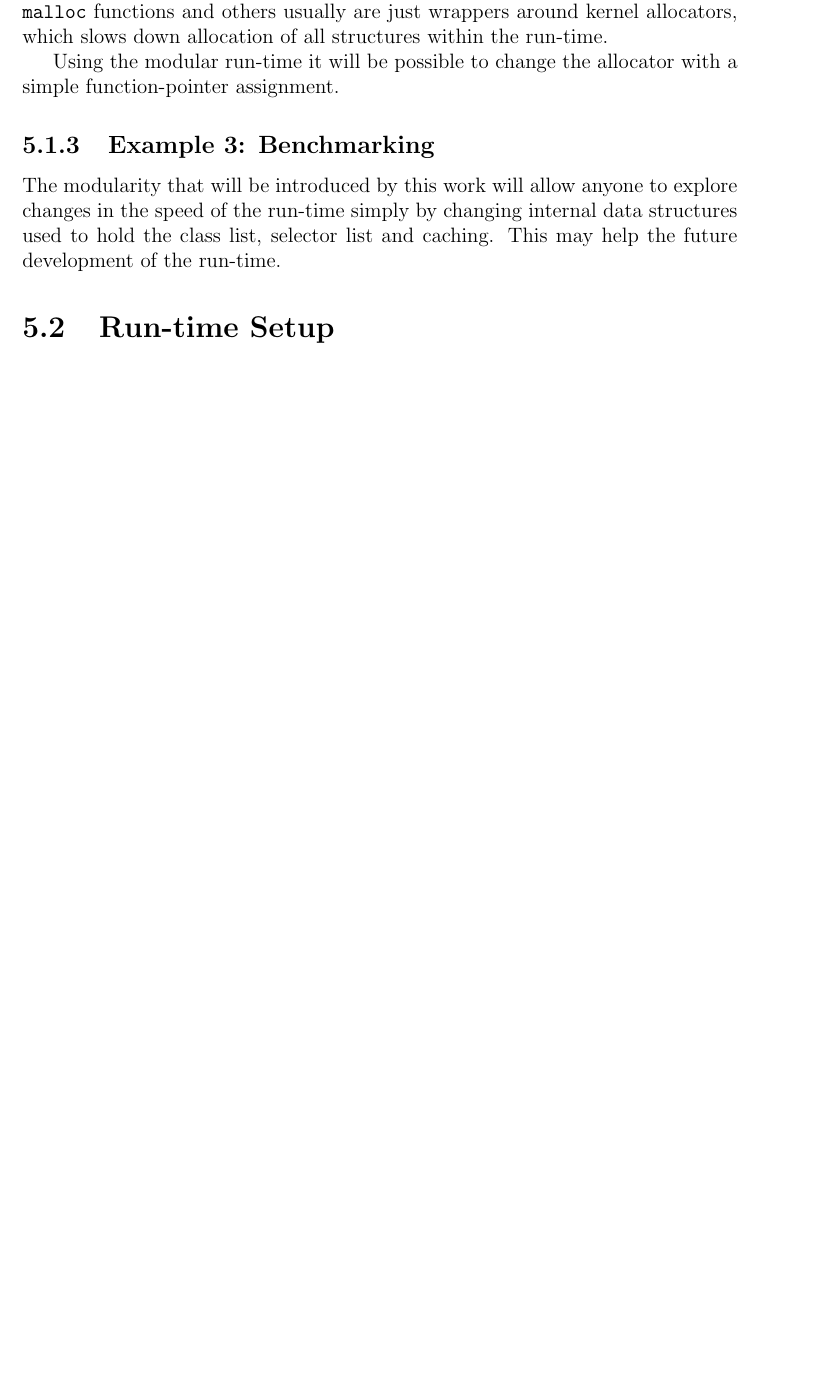
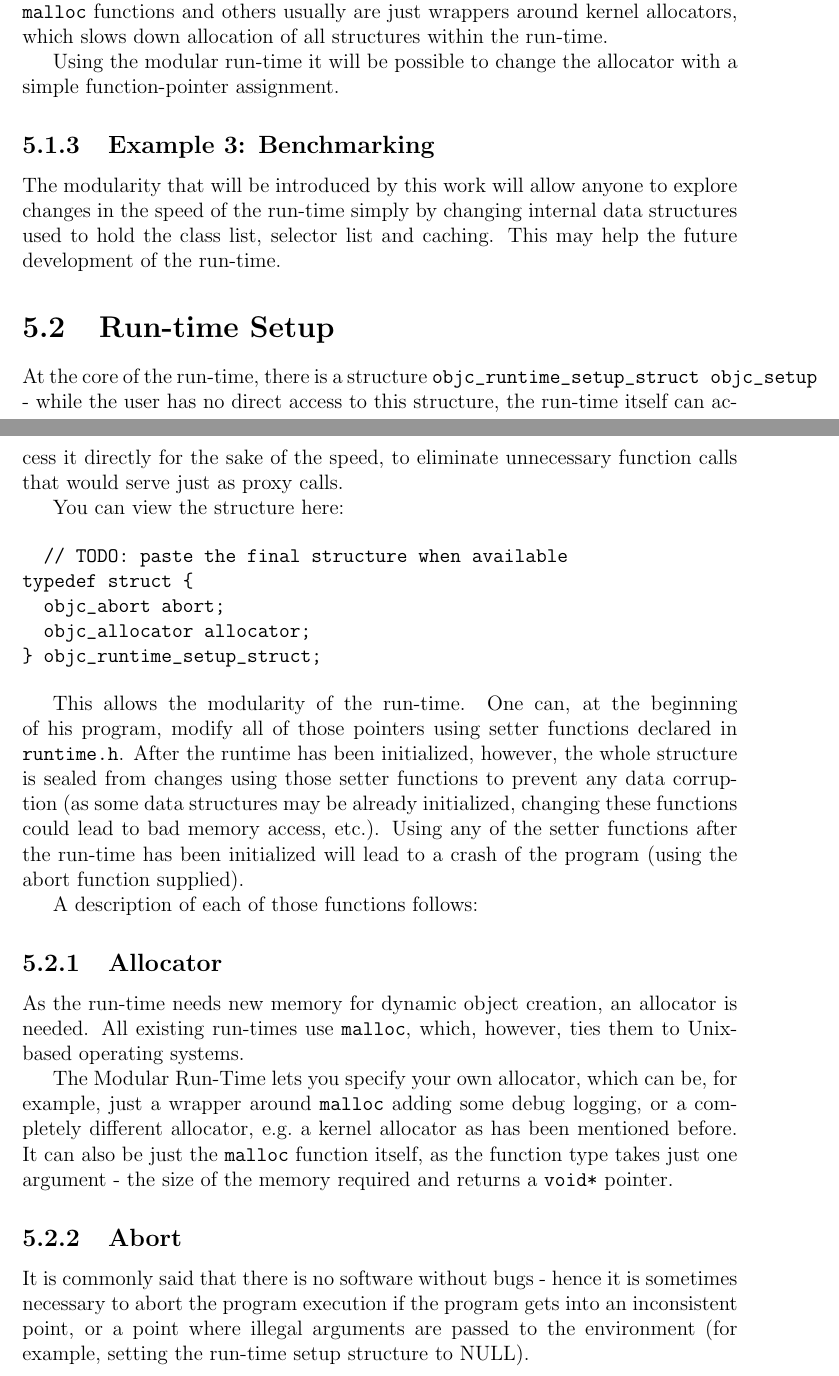
Before and after one commit to charlieMonroe/modular-objc-run-time, a LaTeX thesis (thesis.tex, which reads chap5.tex): part of page 23 of 28 before the commit and two parts of pages 23 and 24 of 29 after it, the two joined at a grey line, cut so that both start at the same text, the shorter picture padded with empty space. Compiled offline with pdfLaTeX.

Commit message:
Explaining the run-time setup.

```diff
--- a/chap5.tex
+++ b/chap5.tex
@@ -25,3 +25,29 @@ The modularity that will be introduced by this work will allow anyone to explore
 
 
 \section{Run-time Setup}
+
+At the core of the run-time, there is a structure \verb=objc_runtime_setup_struct objc_setup= - while the user has no direct access to this structure, the run-time itself can access it directly for the sake of the speed, to eliminate unnecessary function calls that would serve just as proxy calls.
+
+You can view the structure here:
+
+\begin{verbatim}
+  // TODO: paste the final structure when available
+typedef struct {
+  objc_abort abort;
+  objc_allocator allocator;
+} objc_runtime_setup_struct;
+\end{verbatim}
+
+This allows the modularity of the run-time. One can, at the beginning of his program, modify all of those pointers using setter functions declared in \verb=runtime.h=. After the runtime has been initialized, however, the whole structure is sealed from changes using those setter functions to prevent any data corruption (as some data structures may be already initialized, changing these functions could lead to bad memory access, etc.). Using any of the setter functions after the run-time has been initialized will lead to a crash of the program (using the abort function supplied).
+
+A description of each of those functions follows:
+
+\subsection{Allocator}
+
+As the run-time needs new memory for dynamic object creation, an allocator is needed. All existing run-times use \verb=malloc=, which, however, ties them to Unix-based operating systems.
+
+The Modular Run-Time lets you specify your own allocator, which can be, for example, just a wrapper around \verb=malloc= adding some debug logging, or a completely different allocator, e.g.\ a kernel allocator as has been mentioned before. It can also be just the \verb=malloc= function itself, as the function type takes just one argument - the size of the memory required and returns a \verb=void*= pointer.
+
+\subsection{Abort}
+
+It is commonly said that there is no software without bugs - hence it is sometimes necessary to abort the program execution if the program gets into an inconsistent point, or a point where illegal arguments are passed to the environment (for example, setting the run-time setup structure to NULL).
```
Also changed, not shown: chap4.tex (+5 -5 lines), 3 other files.
